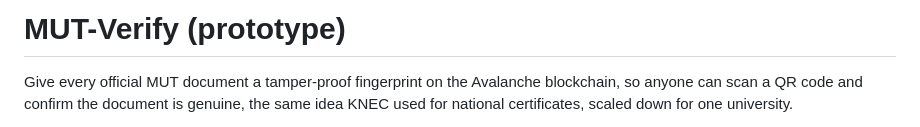
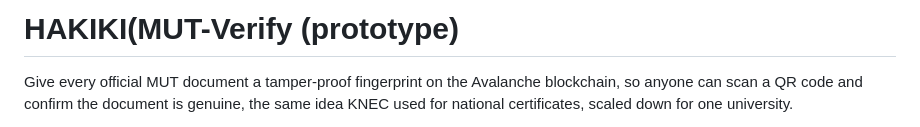
Before and after one commit to Machajose/Hakika, a Markdown page: README.md, the part around the change. Drawn GitHub-style.

```diff
--- a/README.md
+++ b/README.md
@@ -1,4 +1,4 @@
-# MUT-Verify (prototype)
+# HAKIKI(MUT-Verify (prototype)
 
 Give every official MUT document a tamper-proof fingerprint on the Avalanche blockchain, so anyone can scan a QR code and confirm the document is genuine, the same idea KNEC used for national certificates, scaled down for one university.
 
```
